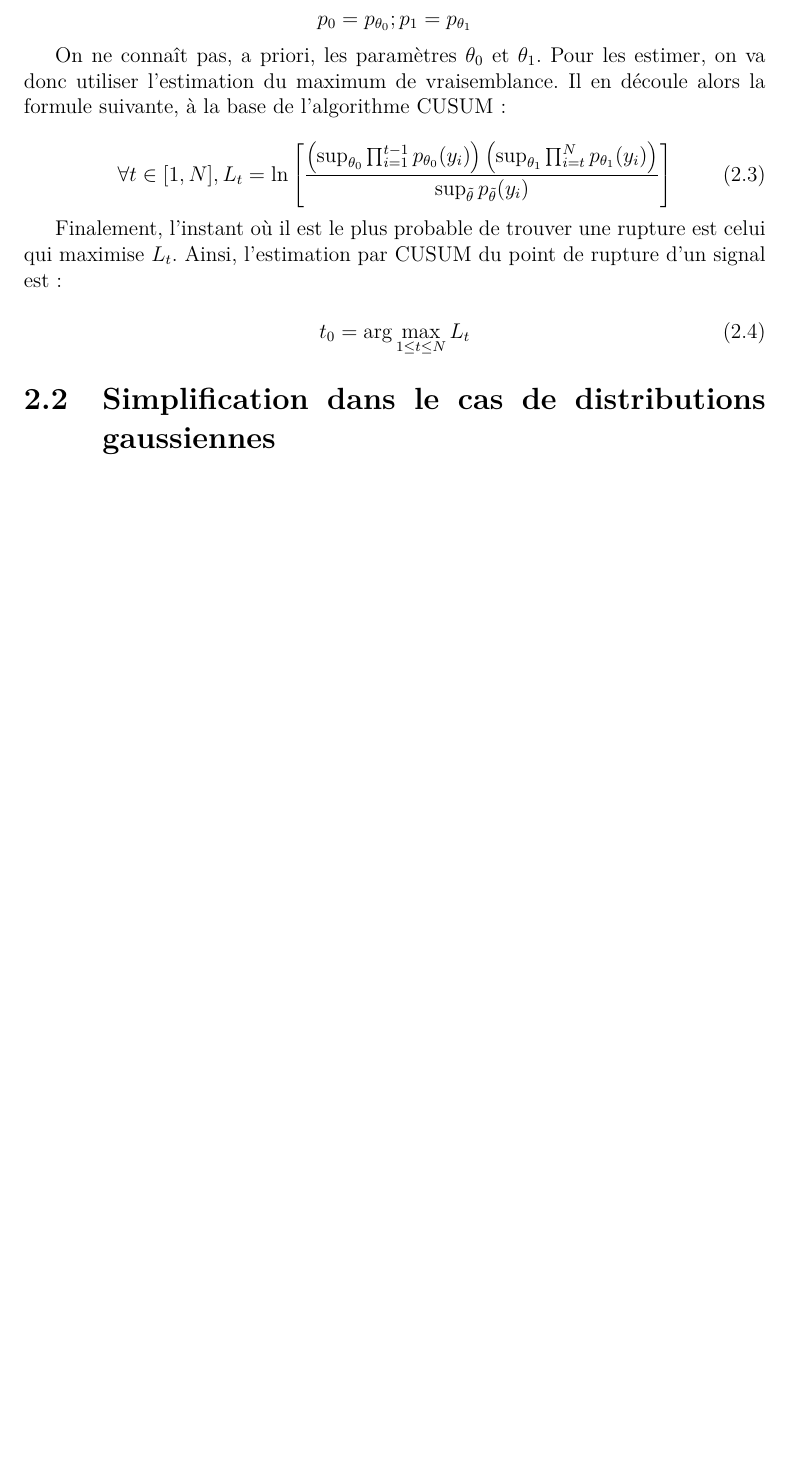
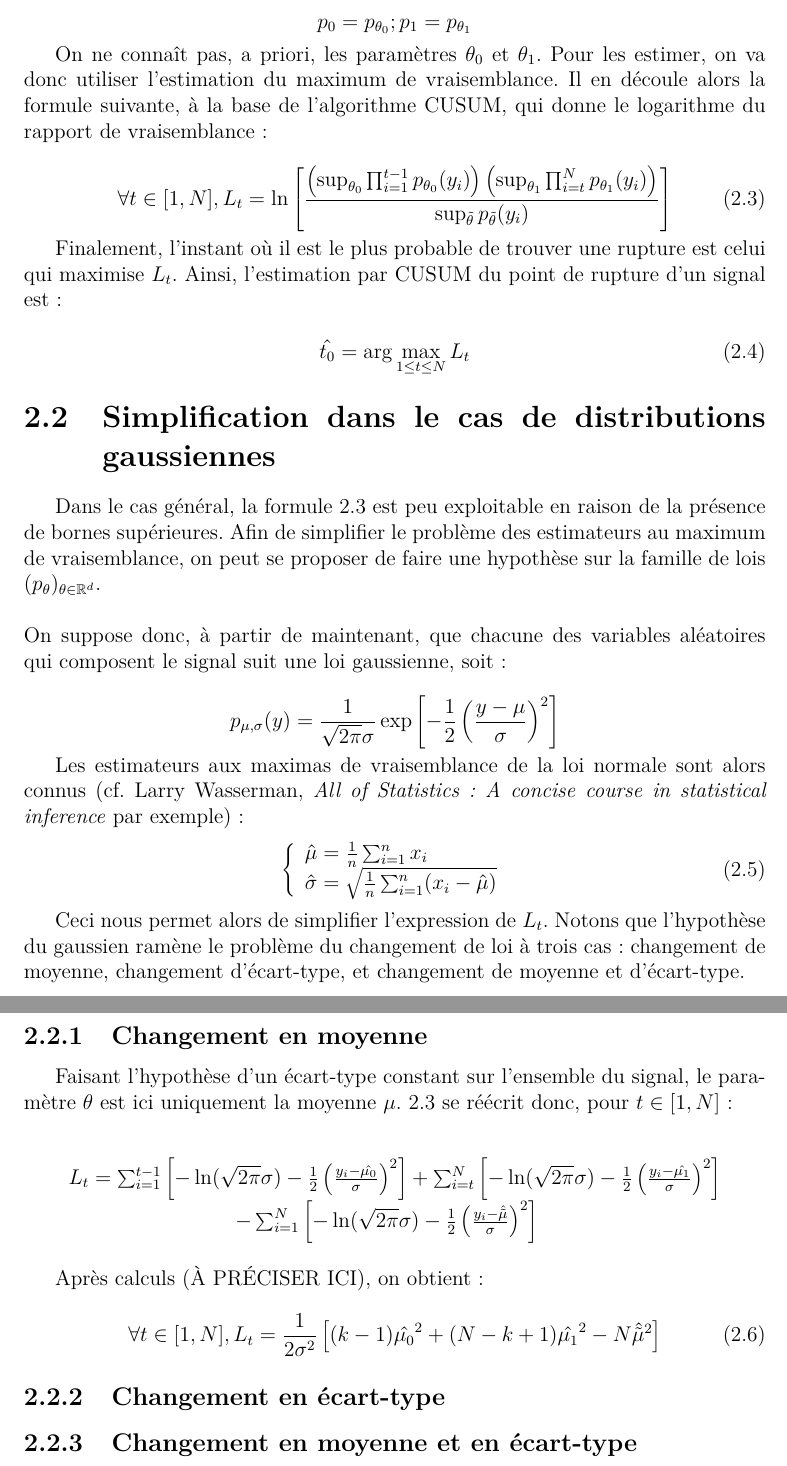
Before and after one commit to pludmann/neuro-seg, a LaTeX document (Rapport/Rapport.tex): part of page 7 of 11 before the commit and two parts of pages 7 and 8 of 12 after it, the two joined at a grey line, cut so that both start at the same text, the shorter picture padded with empty space. Compiled offline with pdfLaTeX.

Commit message:
Beginning of the mean-change case

```diff
--- a/Rapport/Rapport.tex
+++ b/Rapport/Rapport.tex
@@ -143,20 +143,58 @@ Son utilisation doit faire place à un apprentissage sur les segments de régime
 		p_0 = p_{\theta_0} ; p_1 = p_{\theta_1}
 	\end{equation*}
 
-	On ne connaît pas, a priori, les paramètres $\theta_0$ et $\theta_1$. Pour les estimer, on va donc utiliser l'estimation du maximum de vraisemblance. Il en découle alors la formule suivante, à la base de l'algorithme CUSUM :
+	On ne connaît pas, a priori, les paramètres $\theta_0$ et $\theta_1$. Pour les estimer, on va donc utiliser l'estimation du maximum de vraisemblance. Il en découle alors la formule suivante, à la base de l'algorithme CUSUM, qui donne le logarithme du rapport de vraisemblance :
 
 	\begin{equation}
 		\forall t \in [1, N], L_t=\ln\left[\frac{\left(\sup_{\theta_0}\prod_{i=1}^{t-1}p_{\theta_0}(y_i)\right)\left(\sup_{\theta_1}\prod_{i=t}^Np_{\theta_1}(y_i)\right)}{\sup_{\tilde\theta}p_{\tilde\theta}(y_i)}\right]
+		\label{log_likelihood_ratio}
 	\end{equation}
 
 	Finalement, l'instant où il est le plus probable de trouver une rupture est celui qui maximise $L_t$. Ainsi, l'estimation par CUSUM du point de rupture d'un signal est :
 
 	\begin{equation}
-		t_0=\arg\max_{1\le t\le N}L_t
+		\hat{t_0}=\arg\max_{1\le t\le N}L_t
 	\end{equation}
 
 	\section{Simplification dans le cas de distributions gaussiennes}
+	Dans le cas général, la formule \ref{log_likelihood_ratio} est peu exploitable en raison de la présence de bornes supérieures. Afin de simplifier le problème des estimateurs au maximum de vraisemblance, on peut se proposer de faire une hypothèse sur la famille de lois $(p_\theta)_{\theta \in \mathbb{R}^d}$.
+	\\ \\
+	On suppose donc, à partir de maintenant, que chacune des variables aléatoires qui composent le signal suit une loi gaussienne, soit :
 
+	\begin{equation*}
+		p_{\mu, \sigma}(y) = \frac1{\sqrt{2 \pi} \sigma} \exp \left[ -\frac12 \left( \frac{y - \mu}{\sigma} \right)^2 \right]
+	\end{equation*}
+
+	Les estimateurs aux maximas de vraisemblance de la loi normale sont alors connus (cf. Larry Wasserman, \textit{All of Statistics : A concise course in statistical inference} par exemple) :
+	\begin{equation}
+	\left\{
+	\begin{array}{ll}
+		\hat{\mu} = \frac{1}{n} \sum_{i=1}^n x_i \\
+		\hat{\sigma} = \sqrt{\frac{1}{n} \sum_{i=1}^n (x_i - \hat{\mu})} \\
+	\end{array}
+	\right.
+	\end{equation}
+
+	Ceci nous permet alors de simplifier l'expression de $L_t$. Notons que l'hypothèse du gaussien ramène le problème du changement de loi à trois cas : changement de moyenne, changement d'écart-type, et changement de moyenne et d'écart-type.
+
+	\subsection{Changement en moyenne}
+	Faisant l'hypothèse d'un écart-type constant sur l'ensemble du signal, le paramètre $\theta$ est ici uniquement la moyenne $\mu$. \ref{log_likelihood_ratio} se réécrit donc, pour $t \in [1,N]$ :
+
+	\begin{equation*}
+	\begin{array}{ll}
+		L_t = \sum_{i=1}^{t-1} \left[-\ln (\sqrt{2 \pi} \sigma)-\frac{1}{2}\left( \frac{y_i-\hat{\mu_0}}{\sigma} \right) ^2 \right] + \sum_{i=t}^{N} \left[-\ln (\sqrt{2 \pi} \sigma)-\frac{1}{2}\left( \frac{y_i-\hat{\mu_1}}{\sigma} \right) ^2 \right] \\
+		~~~~~~~~~~~~~~~~~~~~~~~~ - \sum_{i=1}^{N} \left[-\ln (\sqrt{2 \pi} \sigma)-\frac{1}{2}\left( \frac{y_i-\hat{\tilde{\mu}}}{\sigma} \right) ^2 \right] \\
+	\end{array}
+	\end{equation*}
+
+	Après calculs (À PRÉCISER ICI), on obtient :
+	\begin{equation}
+		\forall t \in [1, N], L_t = \frac{1}{2 \sigma ^2}\left[(k-1)\hat{\mu_0}^2 + (N - k + 1)\hat{\mu_1}^2 - N\hat{\tilde{\mu}}^2 \right]
+	\end{equation}
+
+	\subsection{Changement en écart-type}
+
+	\subsection{Changement en moyenne et en écart-type}
 
 	\chapter{Cas de plusieurs ruptures : implémentation dichotomique}
 
```
Also changed, not shown: Rapport/Rapport.tex (6 more changed lines).
